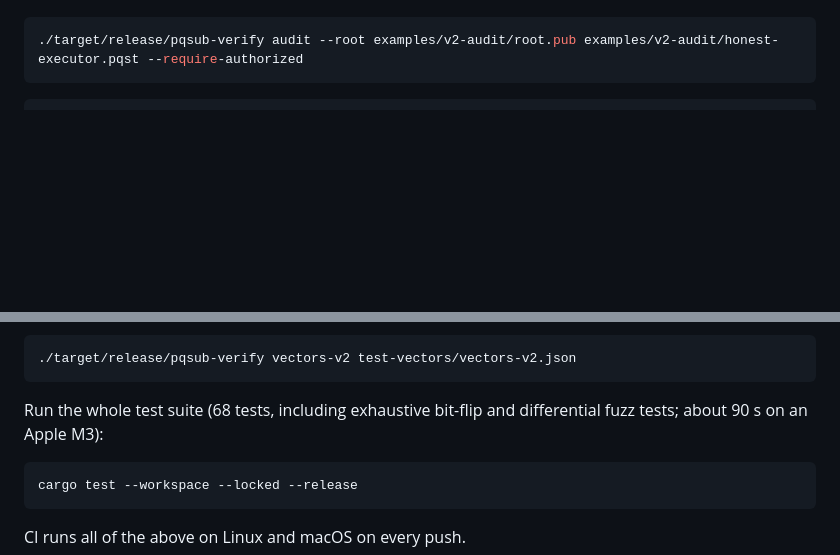
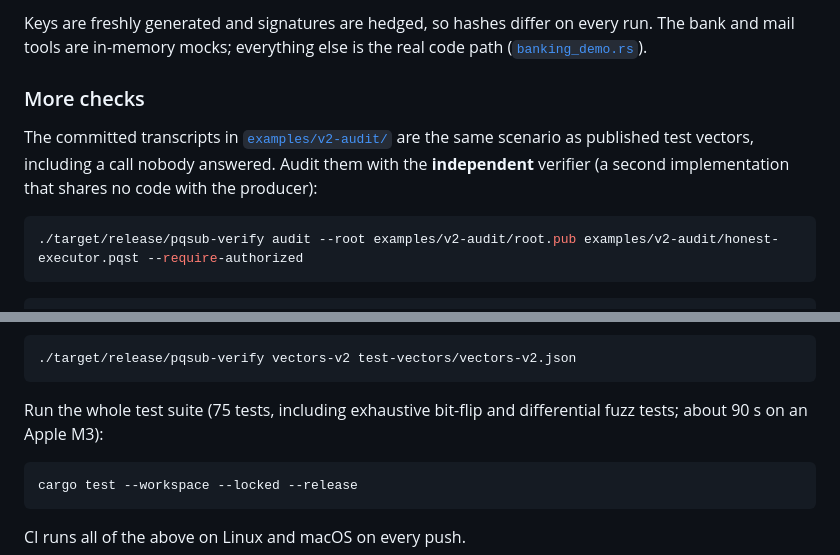
Before and after one commit to exocognosis/pqsub, a Markdown page: README.md, 2 parts joined by grey strips. Drawn GitHub-style; blank space fills up the shorter version.

````diff
--- a/README.md
+++ b/README.md
@@ -57,3 +87,8 @@ Audit the banking scenario above, using the **independent** verifier (a second i
+Keys are freshly generated and signatures are hedged, so hashes differ on every run. The bank and mail tools are in-memory mocks; everything else is the real code path ([`banking_demo.rs`](crates/pqsub-cli/examples/banking_demo.rs)).
+
+### More checks
+
+The committed transcripts in [`examples/v2-audit/`](examples/v2-audit) are the same scenario as published test vectors, including a call nobody answered. Audit them with the **independent** verifier (a second implementation that shares no code with the producer):
 
 ```bash
 ./target/release/pqsub-verify audit --root examples/v2-audit/root.pub examples/v2-audit/honest-executor.pqst --require-authorized
@@ -81,7 +116,7 @@ Check every published test vector against the independent implementation:
 ./target/release/pqsub-verify vectors-v2 test-vectors/vectors-v2.json
 ```
 
-Run the whole test suite (68 tests, including exhaustive bit-flip and differential fuzz tests; about 90 s on an Apple M3):
+Run the whole test suite (75 tests, including exhaustive bit-flip and differential fuzz tests; about 90 s on an Apple M3):
 
 ```bash
 cargo test --workspace --locked --release
````
Also changed, not shown: other parts of README.md (+39 -6 lines), docs/POSITIONING.md (added, +45 -0 lines), docs/media/pqsub-demo-poster.png (added), 8 other files.
